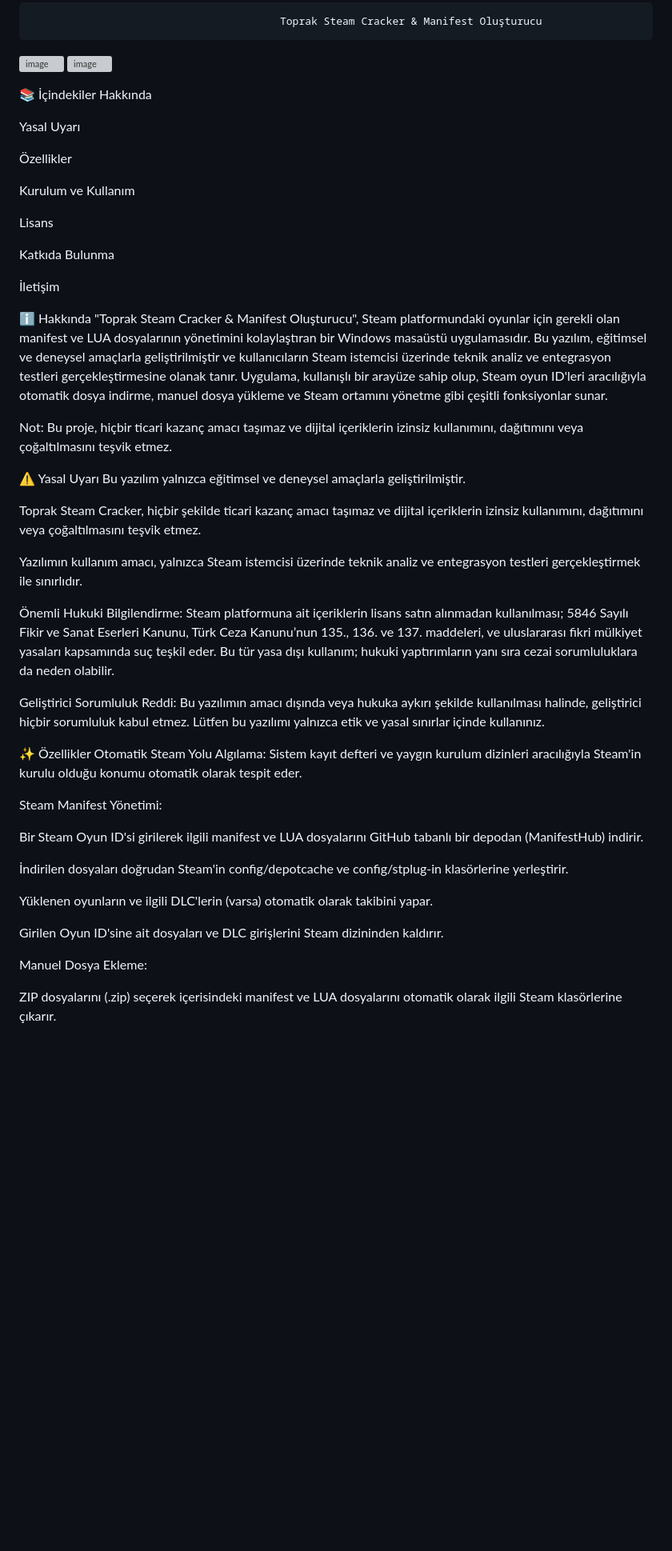
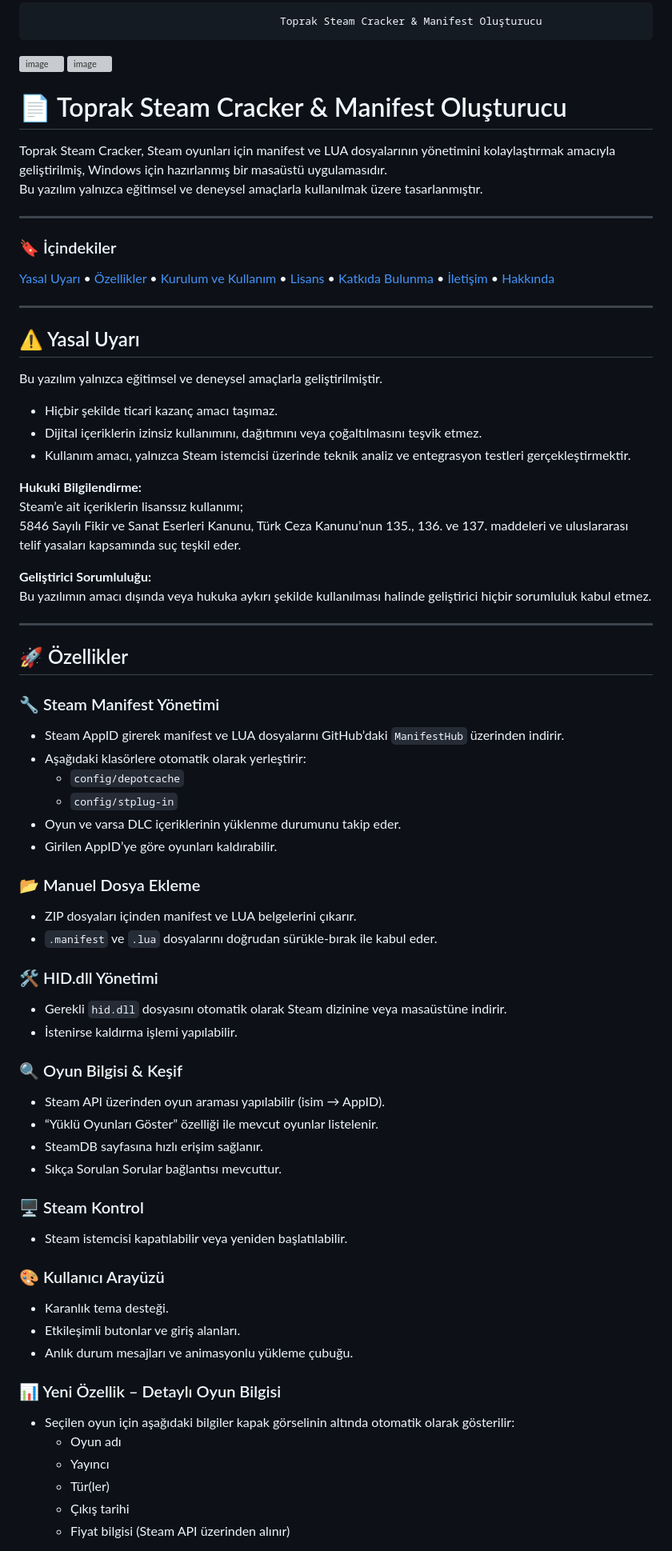
Before and after one commit to toprak1224/Toprak-Steam-Cracker, a Markdown page: README.md, the part around one of its changes. Shown at 80% size. GitHub-like rendering; blank space fills up the shorter version; grey boxes are pictures that could not be loaded.

```diff
--- a/README.md
+++ b/README.md
@@ -6,52 +6,72 @@
 <img width="492" height="524" alt="image" src="https://github.com/user-attachments/assets/8033ee05-efd6-42e9-9195-bcf0dba72708" /> <img width="492" height="524" alt="image" src="https://github.com/user-attachments/assets/025f51e8-f4ea-40a9-886c-92c041d112f5" />
 
 
+# 📄 Toprak Steam Cracker & Manifest Oluşturucu
 
-📚 İçindekiler
-Hakkında
+Toprak Steam Cracker, Steam oyunları için manifest ve LUA dosyalarının yönetimini kolaylaştırmak amacıyla geliştirilmiş, Windows için hazırlanmış bir masaüstü uygulamasıdır.
+Bu yazılım yalnızca eğitimsel ve deneysel amaçlarla kullanılmak üzere tasarlanmıştır.
 
-Yasal Uyarı
+---
 
-Özellikler
+### 🔖 İçindekiler
+[Yasal Uyarı](#yasal-uyarı) • [Özellikler](#özellikler) • [Kurulum ve Kullanım](#kurulum-ve-kullanım) • [Lisans](#lisans) • [Katkıda Bulunma](#katkıda-bulunma) • [İletişim](#iletişim) • [Hakkında](#hakkında)
 
-Kurulum ve Kullanım
+---
 
-Lisans
+## ⚠️ Yasal Uyarı
 
-Katkıda Bulunma
-
-İletişim
-
-ℹ️ Hakkında
-"Toprak Steam Cracker & Manifest Oluşturucu", Steam platformundaki oyunlar için gerekli olan manifest ve LUA dosyalarının yönetimini kolaylaştıran bir Windows masaüstü uygulamasıdır. Bu yazılım, eğitimsel ve deneysel amaçlarla geliştirilmiştir ve kullanıcıların Steam istemcisi üzerinde teknik analiz ve entegrasyon testleri gerçekleştirmesine olanak tanır. Uygulama, kullanışlı bir arayüze sahip olup, Steam oyun ID'leri aracılığıyla otomatik dosya indirme, manuel dosya yükleme ve Steam ortamını yönetme gibi çeşitli fonksiyonlar sunar.
-
-Not: Bu proje, hiçbir ticari kazanç amacı taşımaz ve dijital içeriklerin izinsiz kullanımını, dağıtımını veya çoğaltılmasını teşvik etmez.
-
-⚠️ Yasal Uyarı
 Bu yazılım yalnızca eğitimsel ve deneysel amaçlarla geliştirilmiştir.
 
-Toprak Steam Cracker, hiçbir şekilde ticari kazanç amacı taşımaz ve dijital içeriklerin izinsiz kullanımını, dağıtımını veya çoğaltılmasını teşvik etmez.
+- Hiçbir şekilde ticari kazanç amacı taşımaz.
+- Dijital içeriklerin izinsiz kullanımını, dağıtımını veya çoğaltılmasını teşvik etmez.
+- Kullanım amacı, yalnızca Steam istemcisi üzerinde teknik analiz ve entegrasyon testleri gerçekleştirmektir.
 
-Yazılımın kullanım amacı, yalnızca Steam istemcisi üzerinde teknik analiz ve entegrasyon testleri gerçekleştirmek ile sınırlıdır.
+**Hukuki Bilgilendirme:**
+Steam’e ait içeriklerin lisanssız kullanımı;
+5846 Sayılı Fikir ve Sanat Eserleri Kanunu, Türk Ceza Kanunu’nun 135., 136. ve 137. maddeleri ve uluslararası telif yasaları kapsamında suç teşkil eder.
 
-Önemli Hukuki Bilgilendirme: Steam platformuna ait içeriklerin lisans satın alınmadan kullanılması; 5846 Sayılı Fikir ve Sanat Eserleri Kanunu, Türk Ceza Kanunu’nun 135., 136. ve 137. maddeleri, ve uluslararası fikri mülkiyet yasaları kapsamında suç teşkil eder. Bu tür yasa dışı kullanım; hukuki yaptırımların yanı sıra cezai sorumluluklara da neden olabilir.
+**Geliştirici Sorumluluğu:**
+Bu yazılımın amacı dışında veya hukuka aykırı şekilde kullanılması halinde geliştirici hiçbir sorumluluk kabul etmez.
 
-Geliştirici Sorumluluk Reddi: Bu yazılımın amacı dışında veya hukuka aykırı şekilde kullanılması halinde, geliştirici hiçbir sorumluluk kabul etmez. Lütfen bu yazılımı yalnızca etik ve yasal sınırlar içinde kullanınız.
+---
 
-✨ Özellikler
-Otomatik Steam Yolu Algılama: Sistem kayıt defteri ve yaygın kurulum dizinleri aracılığıyla Steam'in kurulu olduğu konumu otomatik olarak tespit eder.
+## 🚀 Özellikler
 
-Steam Manifest Yönetimi:
+### 🔧 Steam Manifest Yönetimi
+- Steam AppID girerek manifest ve LUA dosyalarını GitHub’daki `ManifestHub` üzerinden indirir.
+- Aşağıdaki klasörlere otomatik olarak yerleştirir:
+  - `config/depotcache`
+  - `config/stplug-in`
+- Oyun ve varsa DLC içeriklerinin yüklenme durumunu takip eder.
+- Girilen AppID’ye göre oyunları kaldırabilir.
 
-Bir Steam Oyun ID'si girilerek ilgili manifest ve LUA dosyalarını GitHub tabanlı bir depodan (ManifestHub) indirir.
+### 📂 Manuel Dosya Ekleme
+- ZIP dosyaları içinden manifest ve LUA belgelerini çıkarır.
+- `.manifest` ve `.lua` dosyalarını doğrudan sürükle-bırak ile kabul eder.
 
-İndirilen dosyaları doğrudan Steam'in config/depotcache ve config/stplug-in klasörlerine yerleştirir.
+### 🛠️ HID.dll Yönetimi
+- Gerekli `hid.dll` dosyasını otomatik olarak Steam dizinine veya masaüstüne indirir.
+- İstenirse kaldırma işlemi yapılabilir.
 
-Yüklenen oyunların ve ilgili DLC'lerin (varsa) otomatik olarak takibini yapar.
+### 🔍 Oyun Bilgisi & Keşif
+- Steam API üzerinden oyun araması yapılabilir (isim → AppID).
+- “Yüklü Oyunları Göster” özelliği ile mevcut oyunlar listelenir.
+- SteamDB sayfasına hızlı erişim sağlanır.
+- Sıkça Sorulan Sorular bağlantısı mevcuttur.
 
-Girilen Oyun ID'sine ait dosyaları ve DLC girişlerini Steam dizininden kaldırır.
+### 🖥️ Steam Kontrol
+- Steam istemcisi kapatılabilir veya yeniden başlatılabilir.
 
-Manuel Dosya Ekleme:
+### 🎨 Kullanıcı Arayüzü
+- Karanlık tema desteği.
+- Etkileşimli butonlar ve giriş alanları.
+- Anlık durum mesajları ve animasyonlu yükleme çubuğu.
 
-ZIP dosyalarını (.zip) seçerek içerisindeki manifest ve LUA dosyalarını otomatik olarak ilgili Steam klasörlerine çıkarır.
+### 📊 Yeni Özellik – Detaylı Oyun Bilgisi
+- Seçilen oyun için aşağıdaki bilgiler kapak görselinin altında otomatik olarak gösterilir:
+  - Oyun adı
+  - Yayıncı
+  - Tür(ler)
+  - Çıkış tarihi
+  - Fiyat bilgisi (Steam API üzerinden alınır)
 
```
Also changed, not shown: other parts of README.md (+9 -63 lines).
